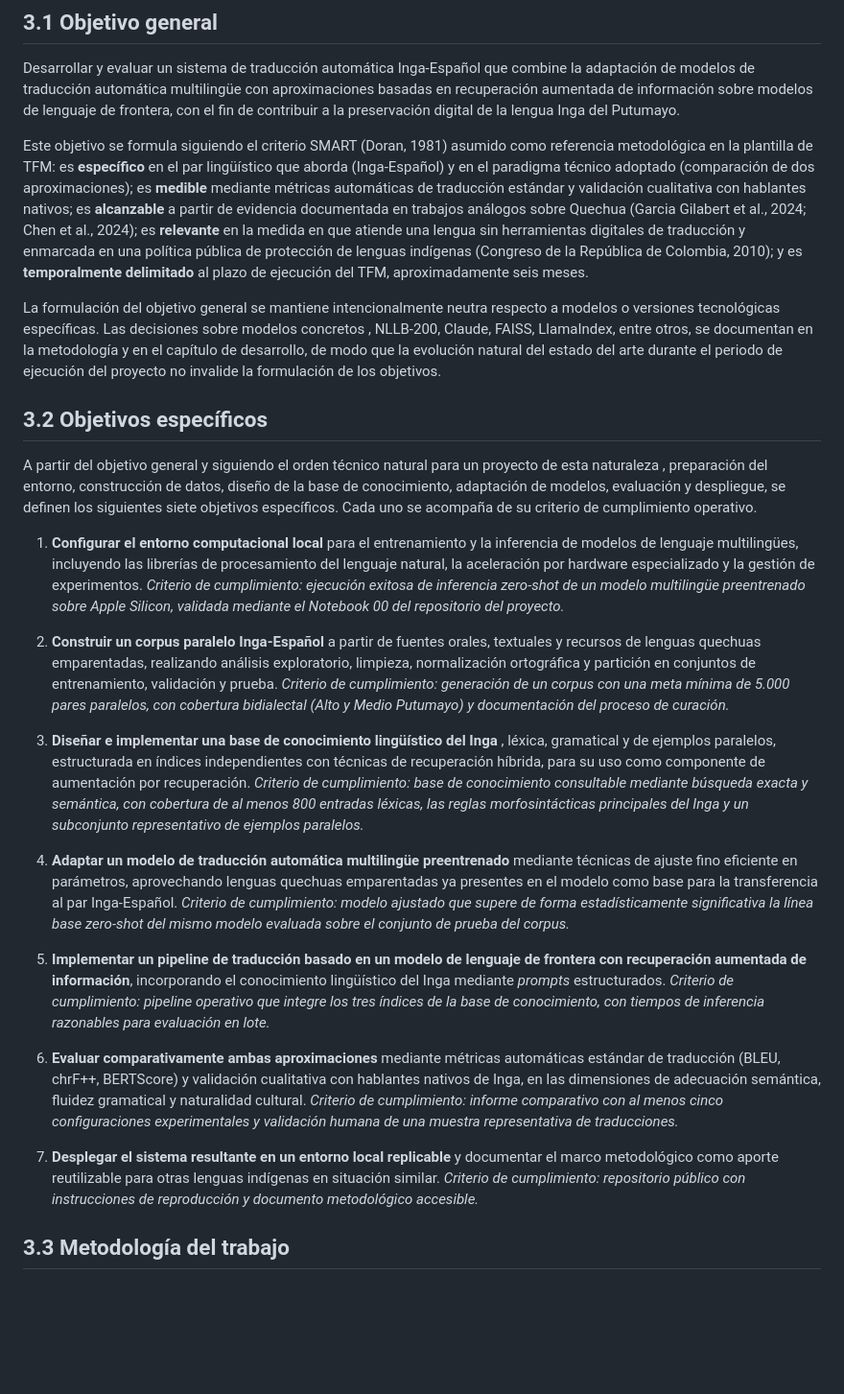
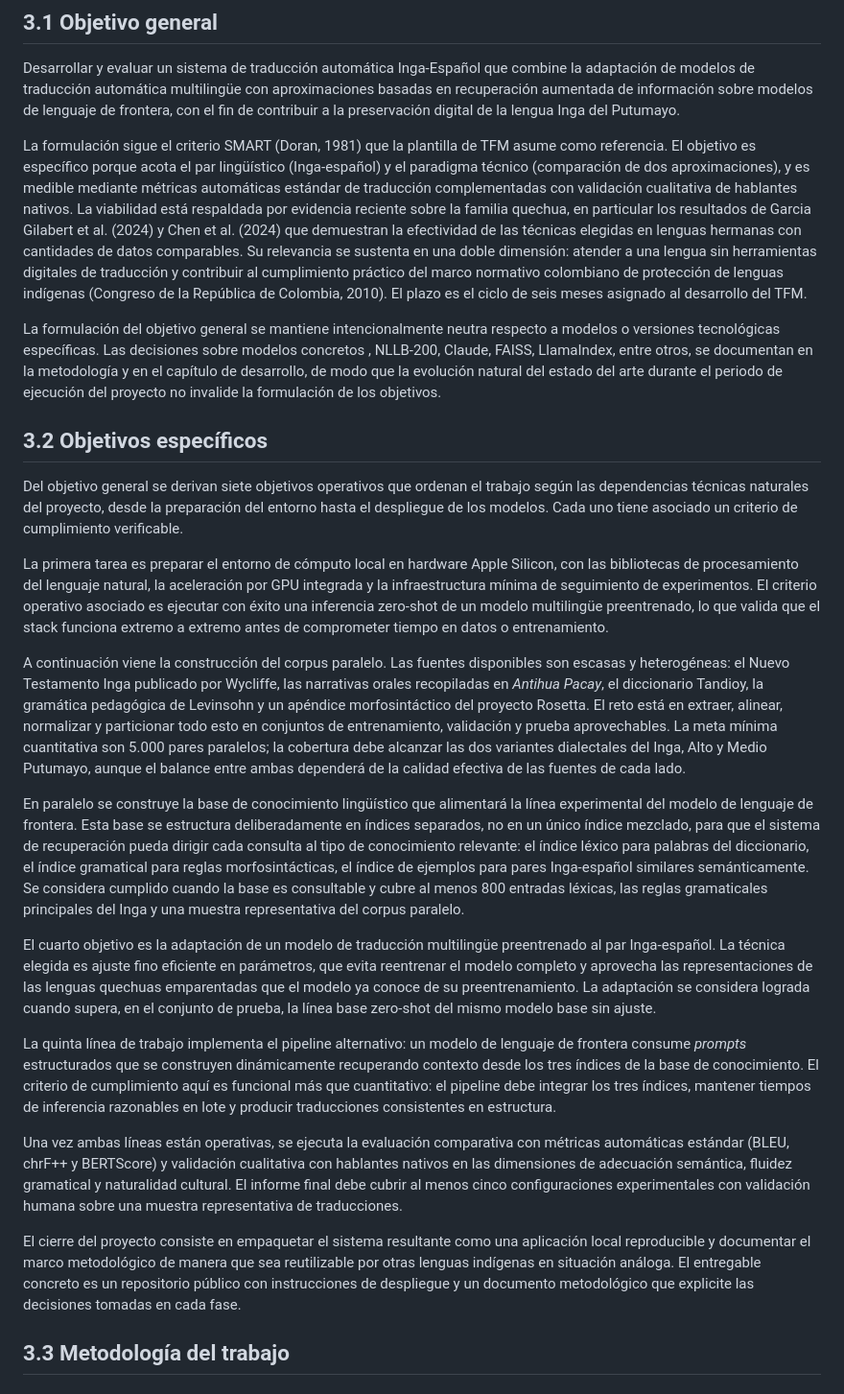
Before and after one commit to Purakuna/tfm-inga-traduccion, a Markdown page: entrega2/TFM_grupal_entrega2.md, the part around one of its changes. Shown at 96% size. Rendered like a GitHub page; blank space fills up the shorter version.

```diff
--- a/entrega2/TFM_grupal_entrega2.md
+++ b/entrega2/TFM_grupal_entrega2.md
@@ -256,27 +264,27 @@ Estas conclusiones justifican la metodología que se expone en el siguiente cap
 
 Desarrollar y evaluar un sistema de traducción automática Inga-Español que combine la adaptación de modelos de traducción automática multilingüe con aproximaciones basadas en recuperación aumentada de información sobre modelos de lenguaje de frontera, con el fin de contribuir a la preservación digital de la lengua Inga del Putumayo.
 
-Este objetivo se formula siguiendo el criterio SMART (Doran, 1981) asumido como referencia metodológica en la plantilla de TFM: es **específico** en el par lingüístico que aborda (Inga-Español) y en el paradigma técnico adoptado (comparación de dos aproximaciones); es **medible** mediante métricas automáticas de traducción estándar y validación cualitativa con hablantes nativos; es **alcanzable** a partir de evidencia documentada en trabajos análogos sobre Quechua (Garcia Gilabert et al., 2024; Chen et al., 2024); es **relevante** en la medida en que atiende una lengua sin herramientas digitales de traducción y enmarcada en una política pública de protección de lenguas indígenas (Congreso de la República de Colombia, 2010); y es **temporalmente delimitado** al plazo de ejecución del TFM, aproximadamente seis meses.
+La formulación sigue el criterio SMART (Doran, 1981) que la plantilla de TFM asume como referencia. El objetivo es específico porque acota el par lingüístico (Inga-español) y el paradigma técnico (comparación de dos aproximaciones), y es medible mediante métricas automáticas estándar de traducción complementadas con validación cualitativa de hablantes nativos. La viabilidad está respaldada por evidencia reciente sobre la familia quechua, en particular los resultados de Garcia Gilabert et al. (2024) y Chen et al. (2024) que demuestran la efectividad de las técnicas elegidas en lenguas hermanas con cantidades de datos comparables. Su relevancia se sustenta en una doble dimensión: atender a una lengua sin herramientas digitales de traducción y contribuir al cumplimiento práctico del marco normativo colombiano de protección de lenguas indígenas (Congreso de la República de Colombia, 2010). El plazo es el ciclo de seis meses asignado al desarrollo del TFM.
 
 La formulación del objetivo general se mantiene intencionalmente neutra respecto a modelos o versiones tecnológicas específicas. Las decisiones sobre modelos concretos , NLLB-200, Claude, FAISS, LlamaIndex, entre otros, se documentan en la metodología y en el capítulo de desarrollo, de modo que la evolución natural del estado del arte durante el periodo de ejecución del proyecto no invalide la formulación de los objetivos.
 
 ## 3.2 Objetivos específicos
 
-A partir del objetivo general y siguiendo el orden técnico natural para un proyecto de esta naturaleza , preparación del entorno, construcción de datos, diseño de la base de conocimiento, adaptación de modelos, evaluación y despliegue, se definen los siguientes siete objetivos específicos. Cada uno se acompaña de su criterio de cumplimiento operativo.
+Del objetivo general se derivan siete objetivos operativos que ordenan el trabajo según las dependencias técnicas naturales del proyecto, desde la preparación del entorno hasta el despliegue de los modelos. Cada uno tiene asociado un criterio de cumplimiento verificable.
 
-1. **Configurar el entorno computacional local** para el entrenamiento y la inferencia de modelos de lenguaje multilingües, incluyendo las librerías de procesamiento del lenguaje natural, la aceleración por hardware especializado y la gestión de experimentos. *Criterio de cumplimiento: ejecución exitosa de inferencia zero-shot de un modelo multilingüe preentrenado sobre Apple Silicon, validada mediante el Notebook 00 del repositorio del proyecto.*
+La primera tarea es preparar el entorno de cómputo local en hardware Apple Silicon, con las bibliotecas de procesamiento del lenguaje natural, la aceleración por GPU integrada y la infraestructura mínima de seguimiento de experimentos. El criterio operativo asociado es ejecutar con éxito una inferencia zero-shot de un modelo multilingüe preentrenado, lo que valida que el stack funciona extremo a extremo antes de comprometer tiempo en datos o entrenamiento.
 
-2. **Construir un corpus paralelo Inga-Español** a partir de fuentes orales, textuales y recursos de lenguas quechuas emparentadas, realizando análisis exploratorio, limpieza, normalización ortográfica y partición en conjuntos de entrenamiento, validación y prueba. *Criterio de cumplimiento: generación de un corpus con una meta mínima de 5.000 pares paralelos, con cobertura bidialectal (Alto y Medio Putumayo) y documentación del proceso de curación.*
+A continuación viene la construcción del corpus paralelo. Las fuentes disponibles son escasas y heterogéneas: el Nuevo Testamento Inga publicado por Wycliffe, las narrativas orales recopiladas en *Antihua Pacay*, el diccionario Tandioy, la gramática pedagógica de Levinsohn y un apéndice morfosintáctico del proyecto Rosetta. El reto está en extraer, alinear, normalizar y particionar todo esto en conjuntos de entrenamiento, validación y prueba aprovechables. La meta mínima cuantitativa son 5.000 pares paralelos; la cobertura debe alcanzar las dos variantes dialectales del Inga, Alto y Medio Putumayo, aunque el balance entre ambas dependerá de la calidad efectiva de las fuentes de cada lado.
 
-3. **Diseñar e implementar una base de conocimiento lingüístico del Inga** , léxica, gramatical y de ejemplos paralelos, estructurada en índices independientes con técnicas de recuperación híbrida, para su uso como componente de aumentación por recuperación. *Criterio de cumplimiento: base de conocimiento consultable mediante búsqueda exacta y semántica, con cobertura de al menos 800 entradas léxicas, las reglas morfosintácticas principales del Inga y un subconjunto representativo de ejemplos paralelos.*
+En paralelo se construye la base de conocimiento lingüístico que alimentará la línea experimental del modelo de lenguaje de frontera. Esta base se estructura deliberadamente en índices separados, no en un único índice mezclado, para que el sistema de recuperación pueda dirigir cada consulta al tipo de conocimiento relevante: el índice léxico para palabras del diccionario, el índice gramatical para reglas morfosintácticas, el índice de ejemplos para pares Inga-español similares semánticamente. Se considera cumplido cuando la base es consultable y cubre al menos 800 entradas léxicas, las reglas gramaticales principales del Inga y una muestra representativa del corpus paralelo.
 
-4. **Adaptar un modelo de traducción automática multilingüe preentrenado** mediante técnicas de ajuste fino eficiente en parámetros, aprovechando lenguas quechuas emparentadas ya presentes en el modelo como base para la transferencia al par Inga-Español. *Criterio de cumplimiento: modelo ajustado que supere de forma estadísticamente significativa la línea base zero-shot del mismo modelo evaluada sobre el conjunto de prueba del corpus.*
+El cuarto objetivo es la adaptación de un modelo de traducción multilingüe preentrenado al par Inga-español. La técnica elegida es ajuste fino eficiente en parámetros, que evita reentrenar el modelo completo y aprovecha las representaciones de las lenguas quechuas emparentadas que el modelo ya conoce de su preentrenamiento. La adaptación se considera lograda cuando supera, en el conjunto de prueba, la línea base zero-shot del mismo modelo base sin ajuste.
 
-5. **Implementar un pipeline de traducción basado en un modelo de lenguaje de frontera con recuperación aumentada de información**, incorporando el conocimiento lingüístico del Inga mediante *prompts* estructurados. *Criterio de cumplimiento: pipeline operativo que integre los tres índices de la base de conocimiento, con tiempos de inferencia razonables para evaluación en lote.*
+La quinta línea de trabajo implementa el pipeline alternativo: un modelo de lenguaje de frontera consume *prompts* estructurados que se construyen dinámicamente recuperando contexto desde los tres índices de la base de conocimiento. El criterio de cumplimiento aquí es funcional más que cuantitativo: el pipeline debe integrar los tres índices, mantener tiempos de inferencia razonables en lote y producir traducciones consistentes en estructura.
 
-6. **Evaluar comparativamente ambas aproximaciones** mediante métricas automáticas estándar de traducción (BLEU, chrF++, BERTScore) y validación cualitativa con hablantes nativos de Inga, en las dimensiones de adecuación semántica, fluidez gramatical y naturalidad cultural. *Criterio de cumplimiento: informe comparativo con al menos cinco configuraciones experimentales y validación humana de una muestra representativa de traducciones.*
+Una vez ambas líneas están operativas, se ejecuta la evaluación comparativa con métricas automáticas estándar (BLEU, chrF++ y BERTScore) y validación cualitativa con hablantes nativos en las dimensiones de adecuación semántica, fluidez gramatical y naturalidad cultural. El informe final debe cubrir al menos cinco configuraciones experimentales con validación humana sobre una muestra representativa de traducciones.
 
-7. **Desplegar el sistema resultante en un entorno local replicable** y documentar el marco metodológico como aporte reutilizable para otras lenguas indígenas en situación similar. *Criterio de cumplimiento: repositorio público con instrucciones de reproducción y documento metodológico accesible.*
+El cierre del proyecto consiste en empaquetar el sistema resultante como una aplicación local reproducible y documentar el marco metodológico de manera que sea reutilizable por otras lenguas indígenas en situación análoga. El entregable concreto es un repositorio público con instrucciones de despliegue y un documento metodológico que explicite las decisiones tomadas en cada fase.
 
 ## 3.3 Metodología del trabajo
 
```
Also changed, not shown: other parts of entrega2/TFM_grupal_entrega2.md (+17 -9 lines).
